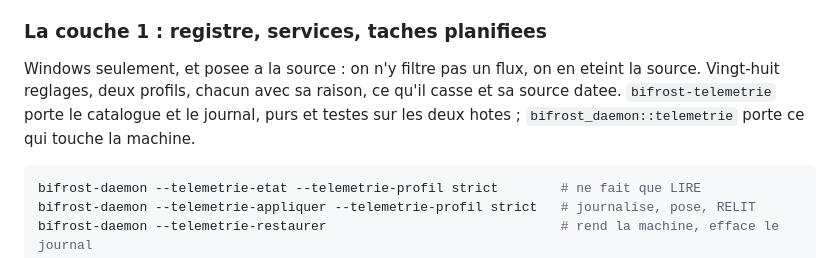
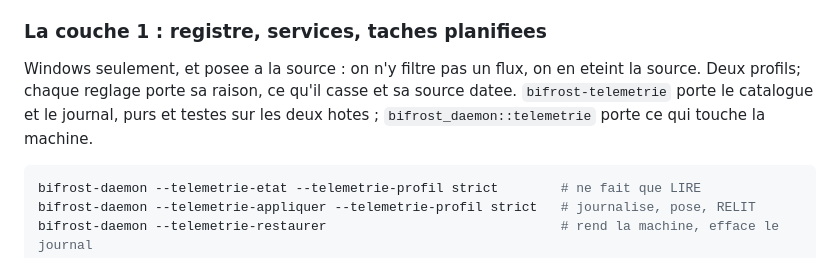
Before and after one commit to Musyg/bifrost-vpn, a Markdown page: README.md, the part around the change. Rendered like a GitHub page.

````diff
--- a/README.md
+++ b/README.md
@@ -660,7 +660,7 @@ Le troisieme profil du document, « parano », n'est pas livre : il coupe Window
 
 ### La couche 1 : registre, services, taches planifiees
 
-Windows seulement, et posee a la source : on n'y filtre pas un flux, on en eteint la source. Vingt-huit reglages, deux profils, chacun avec sa raison, ce qu'il casse et sa source datee. `bifrost-telemetrie` porte le catalogue et le journal, purs et testes sur les deux hotes ; `bifrost_daemon::telemetrie` porte ce qui touche la machine.
+Windows seulement, et posee a la source : on n'y filtre pas un flux, on en eteint la source. Deux profils; chaque reglage porte sa raison, ce qu'il casse et sa source datee. `bifrost-telemetrie` porte le catalogue et le journal, purs et testes sur les deux hotes ; `bifrost_daemon::telemetrie` porte ce qui touche la machine.
 
 ```bash
 bifrost-daemon --telemetrie-etat --telemetrie-profil strict        # ne fait que LIRE
````
Also changed, not shown: README.en.md (+1 -1 lines).
